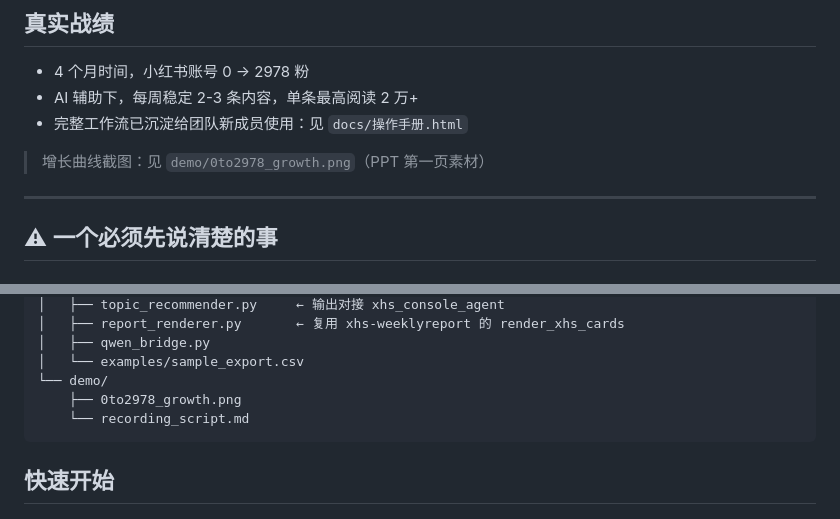
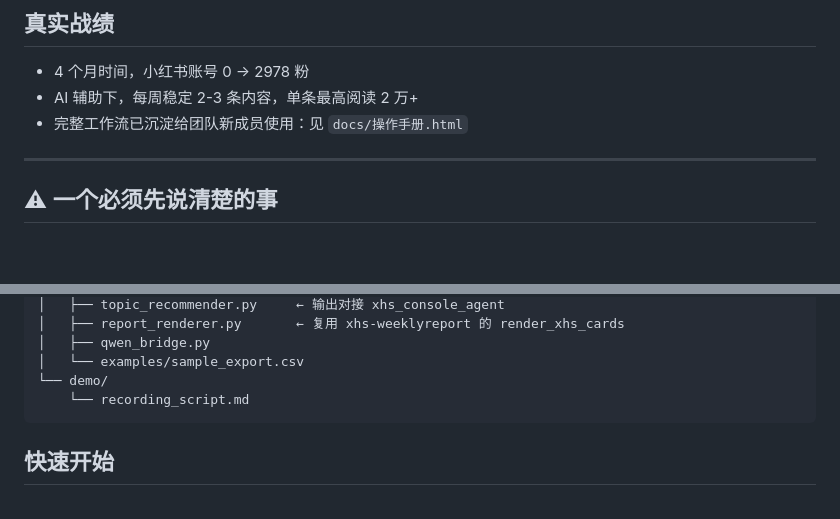
Before and after one commit to 756496019-lgtm/xhs-ai-operation, a Markdown page: README.md, 2 parts joined by grey strips. GitHub-like rendering; blank space fills up the shorter version.

Commit message:
chore: drop dangling 0to2978_growth.png reference, use 30-day available data

````diff
--- a/README.md
+++ b/README.md
@@ -13,8 +13,6 @@
 - 4 个月时间，小红书账号 0 → 2978 粉
 - AI 辅助下，每周稳定 2-3 条内容，单条最高阅读 2 万+
 - 完整工作流已沉淀给团队新成员使用：见 `docs/操作手册.html`
-
-> 增长曲线截图：见 `demo/0to2978_growth.png`（PPT 第一页素材）
 
 ---
 
@@ -108,7 +106,6 @@ xhs-yunying/
 │   ├── qwen_bridge.py
 │   └── examples/sample_export.csv
 └── demo/
-    ├── 0to2978_growth.png
     └── recording_script.md
 ```
 
````
Also changed, not shown: demo/recording_script.md (+6 -6 lines).
